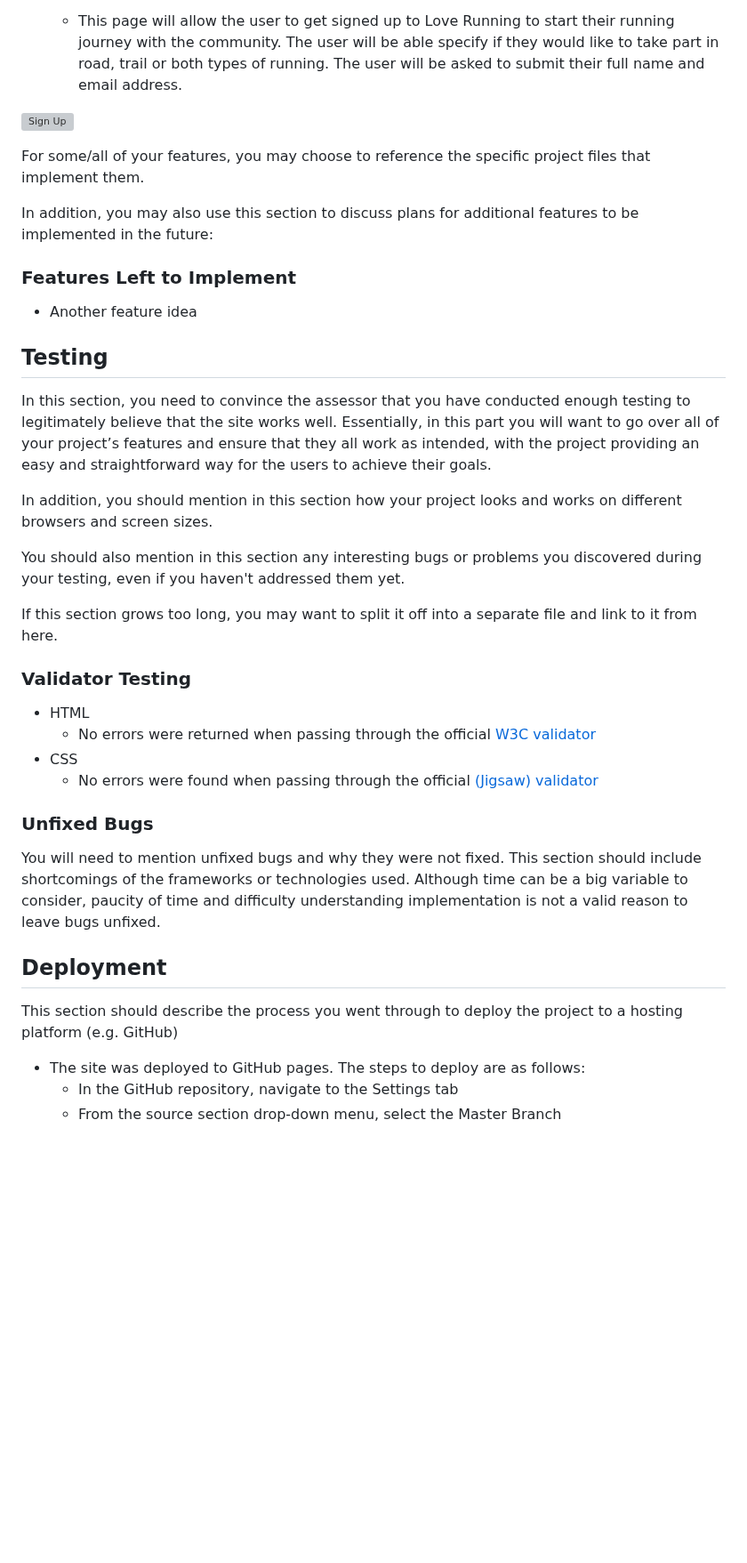
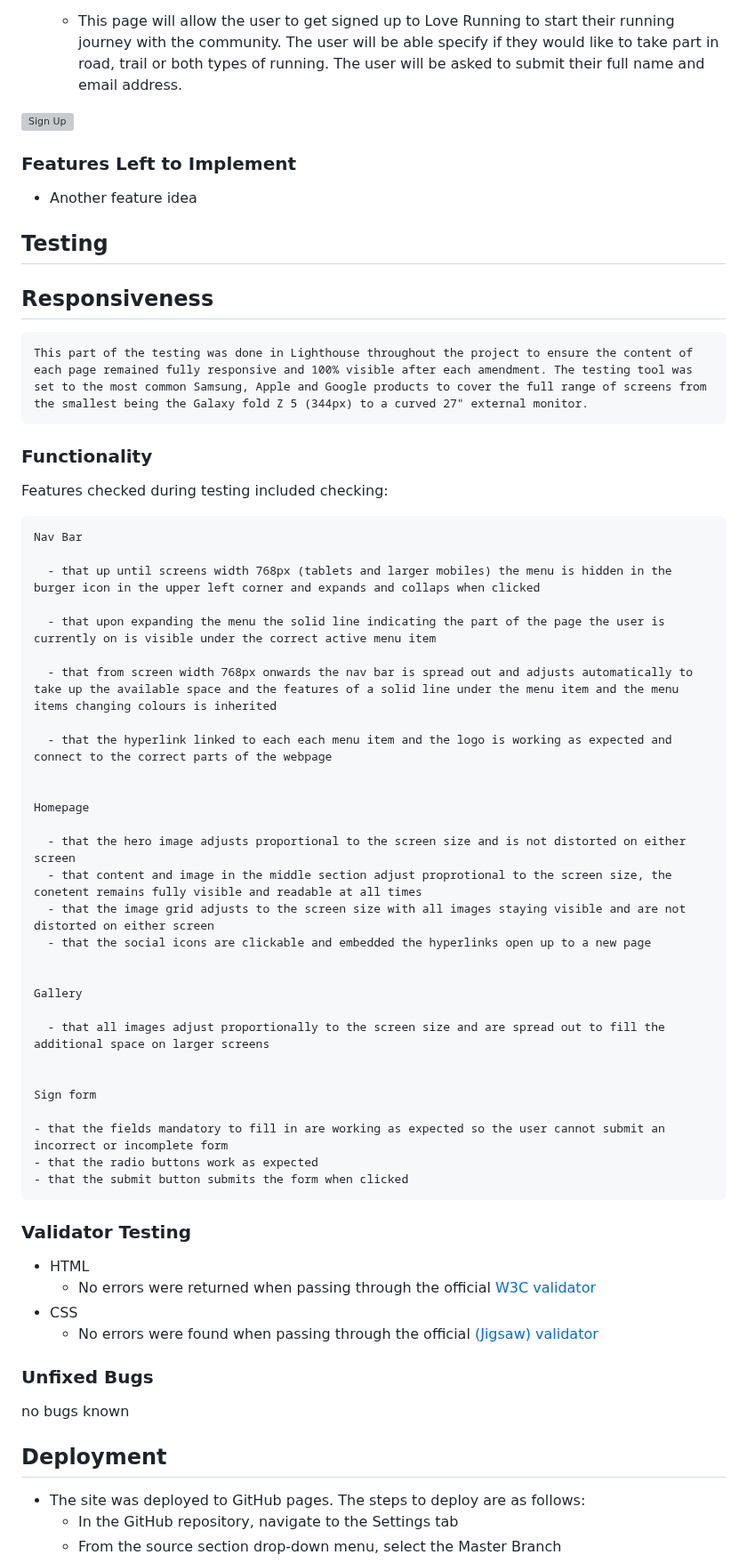
Before and after one commit to merzann/love-running, a Markdown page: README.md, the part around one of its changes. Shown at 89% size. Drawn GitHub-style; blank space fills up the shorter version; grey boxes are pictures that could not be loaded.

Commit message:
feat: complete testing section and tidy up file for a better user experience

```diff
--- a/README.md
+++ b/README.md
@@ -60,23 +60,49 @@ In this section, you should go over the different parts of your project, and des
 
 ![Sign Up](media/love_running_signup.png)
 
-For some/all of your features, you may choose to reference the specific project files that implement them.
-
-In addition, you may also use this section to discuss plans for additional features to be implemented in the future:
-
 ### Features Left to Implement
 
 - Another feature idea
 
 ## Testing
 
-In this section, you need to convince the assessor that you have conducted enough testing to legitimately believe that the site works well. Essentially, in this part you will want to go over all of your project’s features and ensure that they all work as intended, with the project providing an easy and straightforward way for the users to achieve their goals.
+## Responsiveness
 
-In addition, you should mention in this section how your project looks and works on different browsers and screen sizes.
+    This part of the testing was done in Lighthouse throughout the project to ensure the content of each page remained fully responsive and 100% visible after each amendment. The testing tool was set to the most common Samsung, Apple and Google products to cover the full range of screens from the smallest being the Galaxy fold Z 5 (344px) to a curved 27" external monitor.
 
-You should also mention in this section any interesting bugs or problems you discovered during your testing, even if you haven't addressed them yet.
+  ### Functionality
 
-If this section grows too long, you may want to split it off into a separate file and link to it from here.
+  Features checked during testing included checking:
+
+    Nav Bar
+
+      - that up until screens width 768px (tablets and larger mobiles) the menu is hidden in the burger icon in the upper left corner and expands and collaps when clicked
+
+      - that upon expanding the menu the solid line indicating the part of the page the user is currently on is visible under the correct active menu item
+
+      - that from screen width 768px onwards the nav bar is spread out and adjusts automatically to take up the available space and the features of a solid line under the menu item and the menu items changing colours is inherited
+
+      - that the hyperlink linked to each each menu item and the logo is working as expected and connect to the correct parts of the webpage
+
+
+    Homepage
+
+      - that the hero image adjusts proportional to the screen size and is not distorted on either screen
+      - that content and image in the middle section adjust proprotional to the screen size, the conetent remains fully visible and readable at all times
+      - that the image grid adjusts to the screen size with all images staying visible and are not distorted on either screen
+      - that the social icons are clickable and embedded the hyperlinks open up to a new page
+
+
+    Gallery
+
+      - that all images adjust proportionally to the screen size and are spread out to fill the additional space on larger screens
+
+
+    Sign form
+
+    - that the fields mandatory to fill in are working as expected so the user cannot submit an incorrect or incomplete form
+    - that the radio buttons work as expected
+    - that the submit button submits the form when clicked
 
 
 ### Validator Testing
@@ -88,11 +114,9 @@ If this section grows too long, you may want to split it off into a separate fil
 
 ### Unfixed Bugs
 
-You will need to mention unfixed bugs and why they were not fixed. This section should include shortcomings of the frameworks or technologies used. Although time can be a big variable to consider, paucity of time and difficulty understanding implementation is not a valid reason to leave bugs unfixed.
+no bugs known
 
 ## Deployment
-
-This section should describe the process you went through to deploy the project to a hosting platform (e.g. GitHub)
 
 - The site was deployed to GitHub pages. The steps to deploy are as follows:
   - In the GitHub repository, navigate to the Settings tab
```
Also changed, not shown: other parts of README.md (+2 -2 lines).
